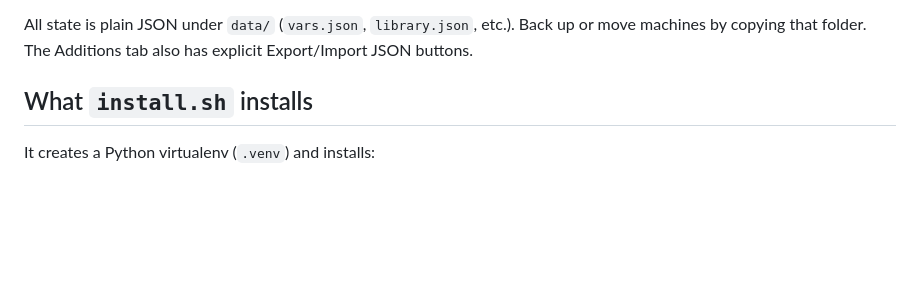
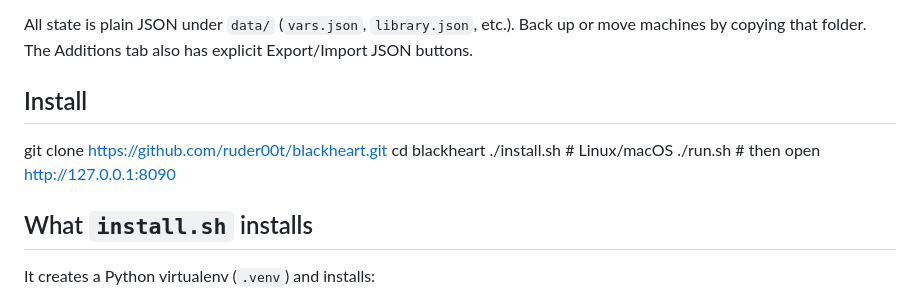
Before and after one commit to ruder00t/blackheart, a Markdown page: README.md, the part around one of its changes. GitHub-like rendering; blank space fills up the shorter version.

```diff
--- a/README.md
+++ b/README.md
@@ -28,6 +33,13 @@ It contains ~40 tabs grouped by engagement phase:
 All state is plain JSON under `data/` (`vars.json`, `library.json`, etc.).
 Back up or move machines by copying that folder. The Additions tab also has
 explicit Export/Import JSON buttons.
+
+## Install
+
+   git clone https://github.com/ruder00t/blackheart.git
+   cd blackheart
+   ./install.sh      # Linux/macOS
+   ./run.sh          # then open http://127.0.0.1:8090
 
 ## What `install.sh` installs
 
```
Also changed, not shown: other parts of README.md (+26 -11 lines).
